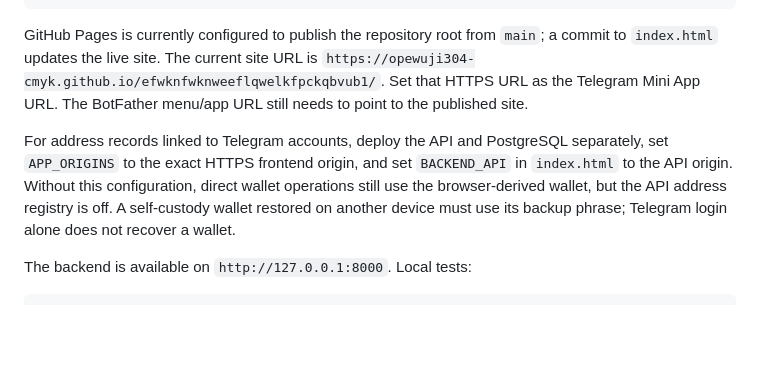
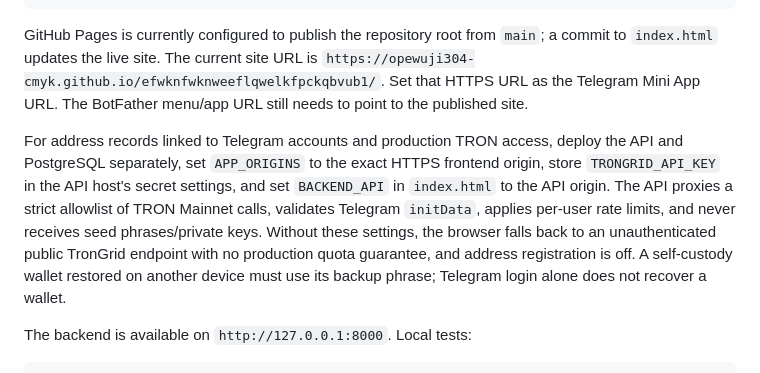
Before and after one commit to opewuji304-cmyk/efwknfwknweeflqwelkfpckqbvub1, a Markdown page: README.md, the part around the change. GitHub-like rendering; blank space fills up the shorter version.

Commit message:
Prepare guarded mainnet wallet operation

```diff
--- a/README.md
+++ b/README.md
@@ -23,7 +23,7 @@ docker compose up --build
 
 GitHub Pages is currently configured to publish the repository root from `main`; a commit to `index.html` updates the live site. The current site URL is `https://opewuji304-cmyk.github.io/efwknfwknweeflqwelkfpckqbvub1/`. Set that HTTPS URL as the Telegram Mini App URL. The BotFather menu/app URL still needs to point to the published site.
 
-For address records linked to Telegram accounts, deploy the API and PostgreSQL separately, set `APP_ORIGINS` to the exact HTTPS frontend origin, and set `BACKEND_API` in `index.html` to the API origin. Without this configuration, direct wallet operations still use the browser-derived wallet, but the API address registry is off. A self-custody wallet restored on another device must use its backup phrase; Telegram login alone does not recover a wallet.
+For address records linked to Telegram accounts and production TRON access, deploy the API and PostgreSQL separately, set `APP_ORIGINS` to the exact HTTPS frontend origin, store `TRONGRID_API_KEY` in the API host's secret settings, and set `BACKEND_API` in `index.html` to the API origin. The API proxies a strict allowlist of TRON Mainnet calls, validates Telegram `initData`, applies per-user rate limits, and never receives seed phrases/private keys. Without these settings, the browser falls back to an unauthenticated public TronGrid endpoint with no production quota guarantee, and address registration is off. A self-custody wallet restored on another device must use its backup phrase; Telegram login alone does not recover a wallet.
 
 The backend is available on `http://127.0.0.1:8000`. Local tests:
 
```
